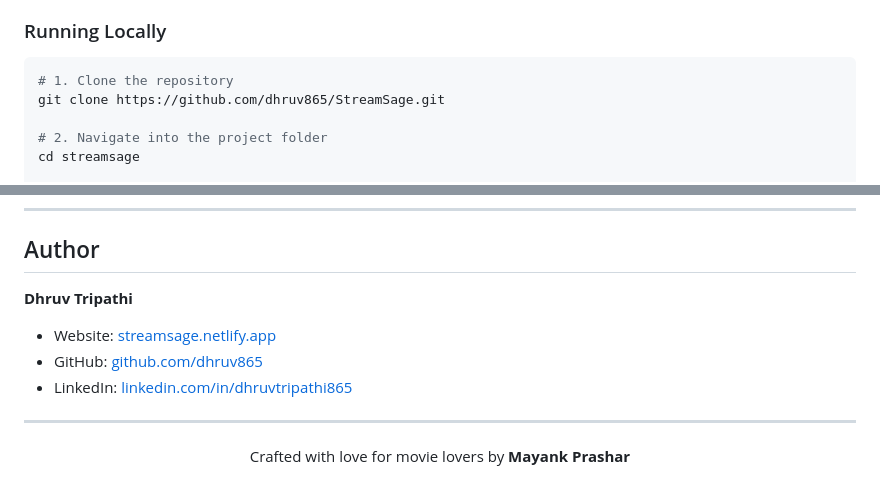
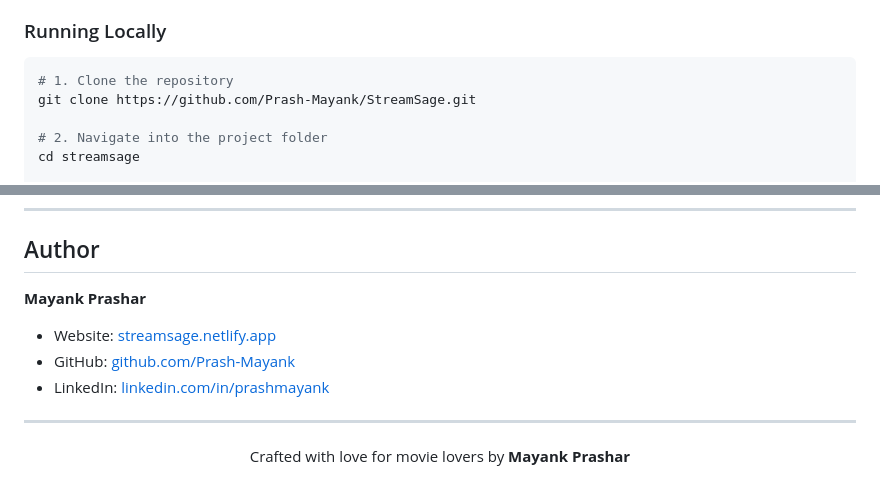
Before and after one commit to Prash-Mayank/StreamSage, a Markdown page: README.md, 2 parts joined by grey strips. Drawn GitHub-style.

Commit message:
Update author information in README.md

````diff
--- a/README.md
+++ b/README.md
@@ -91,7 +91,7 @@ StreamSage is a **single-file application** — all styles and scripts are embed
 
 ```bash
 # 1. Clone the repository
-git clone https://github.com/dhruv865/StreamSage.git
+git clone https://github.com/Prash-Mayank/StreamSage.git
 
 # 2. Navigate into the project folder
 cd streamsage
@@ -193,11 +193,11 @@ This project is open source and available under the [MIT License](LICENSE).
 
 ## Author
 
-**Dhruv Tripathi**
+**Mayank Prashar**
 
 - Website: [streamsage.netlify.app](https://streamsage.netlify.app)
-- GitHub: [github.com/dhruv865](https://github.com/Prash-Mayank)
-- LinkedIn: [linkedin.com/in/dhruvtripathi865](https://www.linkedin.com/in/prashmayank/)
+- GitHub: [github.com/Prash-Mayank](https://github.com/Prash-Mayank)
+- LinkedIn: [linkedin.com/in/prashmayank](https://www.linkedin.com/in/prashmayank/)
 
 ---
 
````
